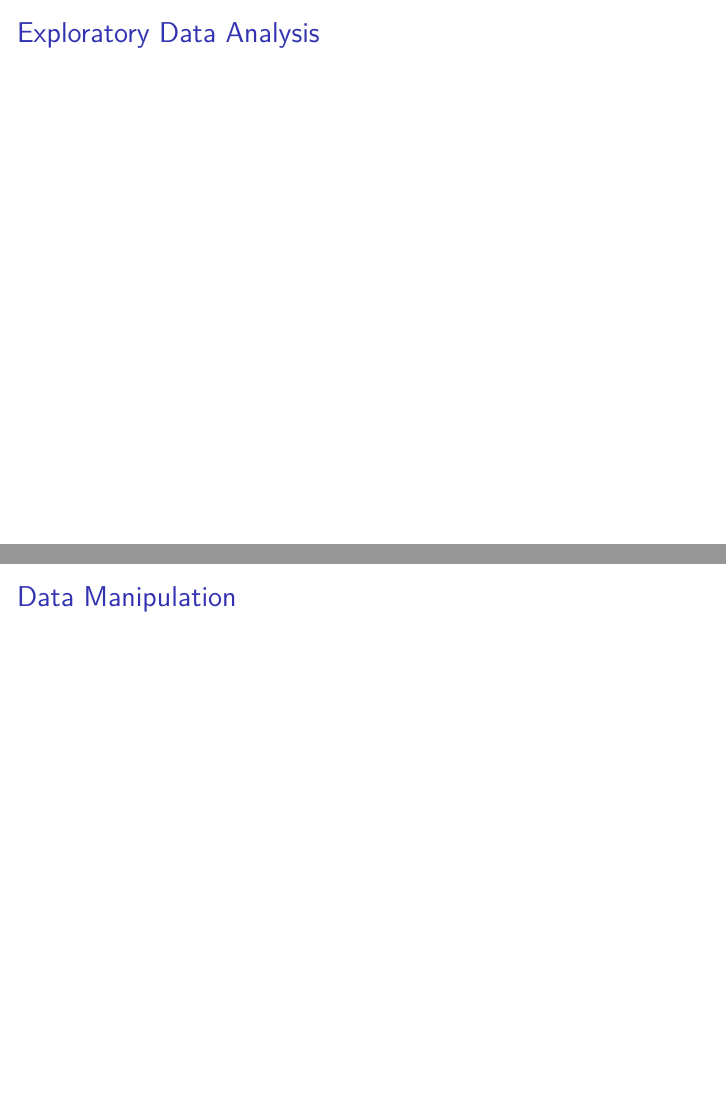
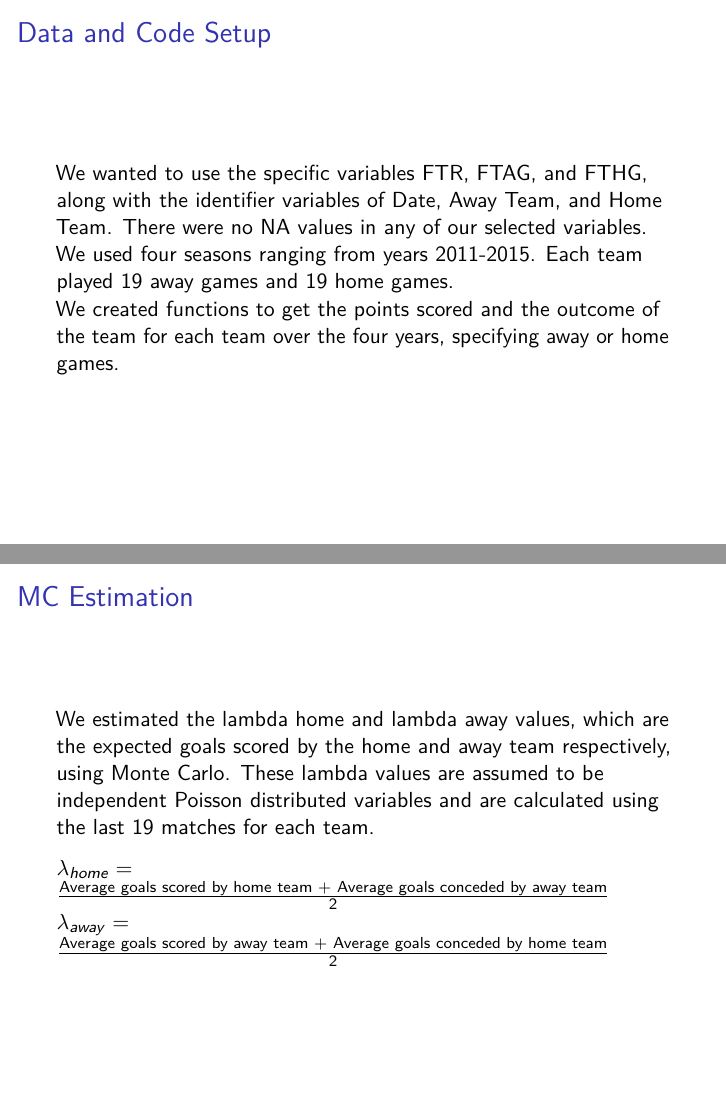
Before and after one commit to mdunnahoo/project-4, an R Markdown document (Slides.Rmd): pages 4 and 5 of 12 before the commit and pages 4 and 5 of 10 after it, joined at a grey line. Rendered offline with R 4.5, knitr and Pandoc, then LaTeX, with nearby package versions; some code elsewhere in the file could not run offline.

Commit message:
fix merge conflict

```diff
--- a/Slides.Rmd
+++ b/Slides.Rmd
@@ -26,11 +26,6 @@ S14_15 <- read.csv("2014-2015_Match.csv")
 # Soccer Information
 
 The English Premier League is regarded as the most popular sports league in the world due to its massive audience views and impressive revenue. There are 20 teams in the English Premier League. Manchester United is considered to be the most popular football club with the Liverpool club in second. In football, a game can result in a tie as well as a win or a loss. Three points are awarded for a win, one for a draw and zero for a loss. At the end of each season, the lowest ranking three teams will be “relegated” or demoted to the lower football league, the English Football League (EFL). The highest three ranking clubs in the English Football League will be “promoted” into the Premier League.
-
-
-# Exploratory Data Analysis
-
-# Data Manipulation
 
 
 # Data and Code Setup
```
